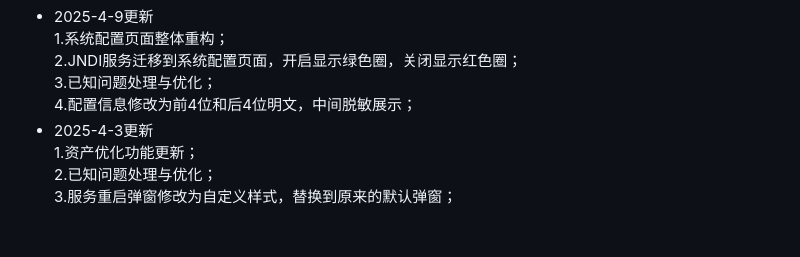
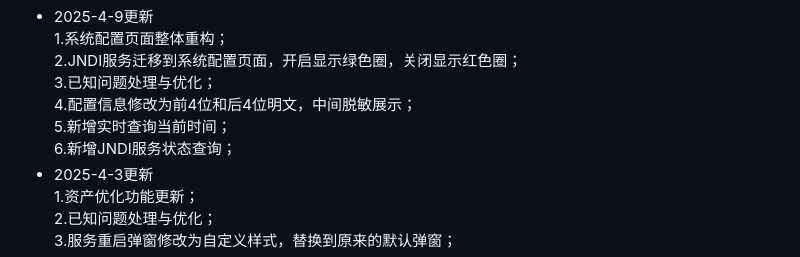
Before and after one commit to huan-cdm/info_scan, a Markdown page: readme.md, the part around the change. Rendered like a GitHub page; blank space fills up the shorter version.

Commit message:
系统优化

```diff
--- a/readme.md
+++ b/readme.md
@@ -72,6 +72,8 @@ mysql账号密码：admin/123456<br>
 2.JNDI服务迁移到系统配置页面，开启显示绿色圈，关闭显示红色圈；<br>
 3.已知问题处理与优化；<br>
 4.配置信息修改为前4位和后4位明文，中间脱敏展示；<br>
+5.新增实时查询当前时间；<br>
+6.新增JNDI服务状态查询；<br>
 </li>
 <li>
 2025-4-3更新<br>
```
